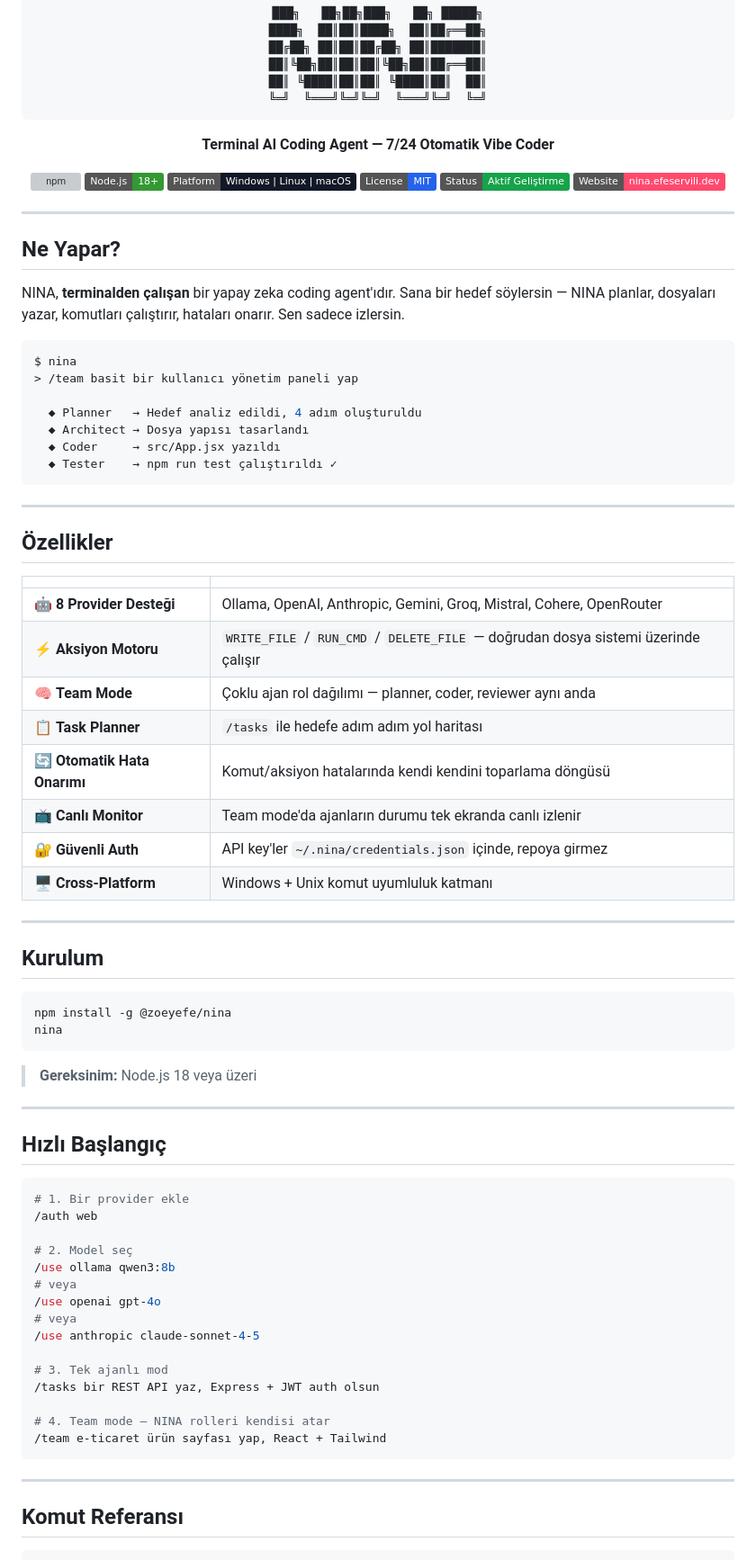
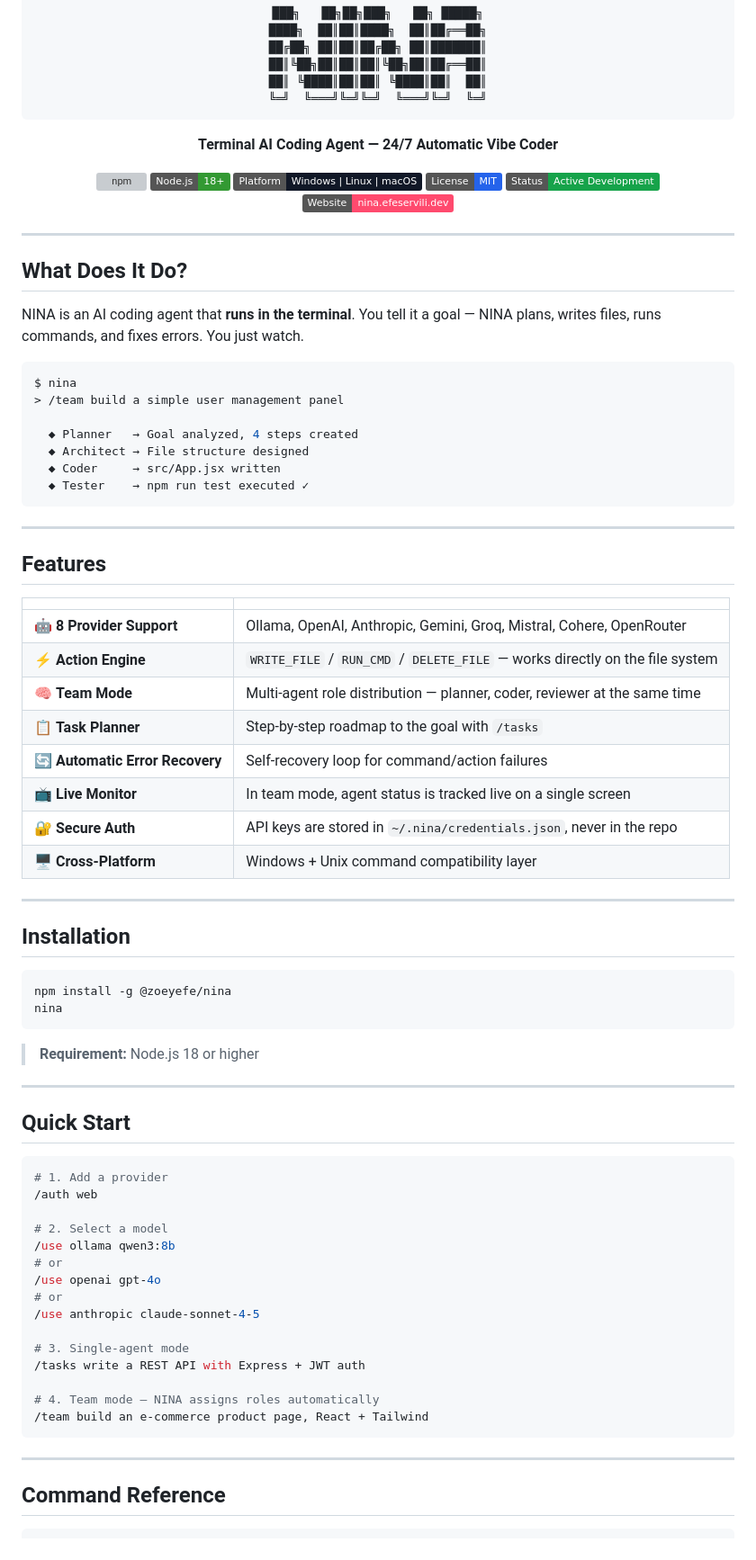
Before and after one commit to zoeyefe/nina, a Markdown page: README.md, the part around one of its changes. Shown at 90% size. Drawn GitHub-style; badges without logos; grey boxes are pictures that could not be loaded.

````diff
--- a/README.md
+++ b/README.md
@@ -9,83 +9,83 @@
 ╚═╝  ╚═══╝╚═╝╚═╝  ╚═══╝╚═╝  ╚═╝
 ```
 
-**Terminal AI Coding Agent — 7/24 Otomatik Vibe Coder**
+**Terminal AI Coding Agent — 24/7 Automatic Vibe Coder**
 
 [![npm](https://img.shields.io/npm/v/@zoeyefe/nina?color=ff4a6e&label=npm&logo=npm&logoColor=white)](https://www.npmjs.com/package/@zoeyefe/nina)
 [![Node.js](https://img.shields.io/badge/Node.js-18%2B-339933?logo=node.js&logoColor=white)](https://nodejs.org)
 [![Platform](https://img.shields.io/badge/Platform-Windows%20%7C%20Linux%20%7C%20macOS-111827)](https://github.com/zoeyefe/nina)
 [![License](https://img.shields.io/badge/License-MIT-2563eb)](LICENSE)
-[![Status](https://img.shields.io/badge/Status-Aktif%20Geliştirme-16a34a)](https://github.com/zoeyefe/nina)
+[![Status](https://img.shields.io/badge/Status-Active%20Development-16a34a)](https://github.com/zoeyefe/nina)
 [![Website](https://img.shields.io/badge/Website-nina.efeservili.dev-ff4a6e)](https://nina.efeservili.dev)
 
 </div>
 
 ---
 
-## Ne Yapar?
+## What Does It Do?
 
-NINA, **terminalden çalışan** bir yapay zeka coding agent'ıdır. Sana bir hedef söylersin — NINA planlar, dosyaları yazar, komutları çalıştırır, hataları onarır. Sen sadece izlersin.
+NINA is an AI coding agent that **runs in the terminal**. You tell it a goal — NINA plans, writes files, runs commands, and fixes errors. You just watch.
 
 ```bash
 $ nina
-> /team basit bir kullanıcı yönetim paneli yap
+> /team build a simple user management panel
 
-  ◆ Planner   → Hedef analiz edildi, 4 adım oluşturuldu
-  ◆ Architect → Dosya yapısı tasarlandı
-  ◆ Coder     → src/App.jsx yazıldı
-  ◆ Tester    → npm run test çalıştırıldı ✓
+  ◆ Planner   → Goal analyzed, 4 steps created
+  ◆ Architect → File structure designed
+  ◆ Coder     → src/App.jsx written
+  ◆ Tester    → npm run test executed ✓
 ```
 
 ---
 
-## Özellikler
+## Features
 
 | | |
 |---|---|
-| 🤖 **8 Provider Desteği** | Ollama, OpenAI, Anthropic, Gemini, Groq, Mistral, Cohere, OpenRouter |
-| ⚡ **Aksiyon Motoru** | `WRITE_FILE` / `RUN_CMD` / `DELETE_FILE` — doğrudan dosya sistemi üzerinde çalışır |
-| 🧠 **Team Mode** | Çoklu ajan rol dağılımı — planner, coder, reviewer aynı anda |
-| 📋 **Task Planner** | `/tasks` ile hedefe adım adım yol haritası |
-| 🔄 **Otomatik Hata Onarımı** | Komut/aksiyon hatalarında kendi kendini toparlama döngüsü |
-| 📺 **Canlı Monitor** | Team mode'da ajanların durumu tek ekranda canlı izlenir |
-| 🔐 **Güvenli Auth** | API key'ler `~/.nina/credentials.json` içinde, repoya girmez |
-| 🖥️ **Cross-Platform** | Windows + Unix komut uyumluluk katmanı |
+| 🤖 **8 Provider Support** | Ollama, OpenAI, Anthropic, Gemini, Groq, Mistral, Cohere, OpenRouter |
+| ⚡ **Action Engine** | `WRITE_FILE` / `RUN_CMD` / `DELETE_FILE` — works directly on the file system |
+| 🧠 **Team Mode** | Multi-agent role distribution — planner, coder, reviewer at the same time |
+| 📋 **Task Planner** | Step-by-step roadmap to the goal with `/tasks` |
+| 🔄 **Automatic Error Recovery** | Self-recovery loop for command/action failures |
+| 📺 **Live Monitor** | In team mode, agent status is tracked live on a single screen |
+| 🔐 **Secure Auth** | API keys are stored in `~/.nina/credentials.json`, never in the repo |
+| 🖥️ **Cross-Platform** | Windows + Unix command compatibility layer |
 
 ---
 
-## Kurulum
+## Installation
 
 ```bash
 npm install -g @zoeyefe/nina
 nina
 ```
 
-> **Gereksinim:** Node.js 18 veya üzeri
+> **Requirement:** Node.js 18 or higher
 
 ---
 
-## Hızlı Başlangıç
+## Quick Start
 
 ```bash
-# 1. Bir provider ekle
+# 1. Add a provider
 /auth web
 
-# 2. Model seç
+# 2. Select a model
 /use ollama qwen3:8b
-# veya
+# or
 /use openai gpt-4o
-# veya
+# or
 /use anthropic claude-sonnet-4-5
 
-# 3. Tek ajanlı mod
-/tasks bir REST API yaz, Express + JWT auth olsun
+# 3. Single-agent mode
+/tasks write a REST API with Express + JWT auth
 
-# 4. Team mode — NINA rolleri kendisi atar
-/team e-ticaret ürün sayfası yap, React + Tailwind
+# 4. Team mode — NINA assigns roles automatically
+/team build an e-commerce product page, React + Tailwind
 ```
 
 ---
 
-## Komut Referansı
+## Command Reference
 
 ```
````
Also changed, not shown: other parts of README.md (+43 -43 lines).
